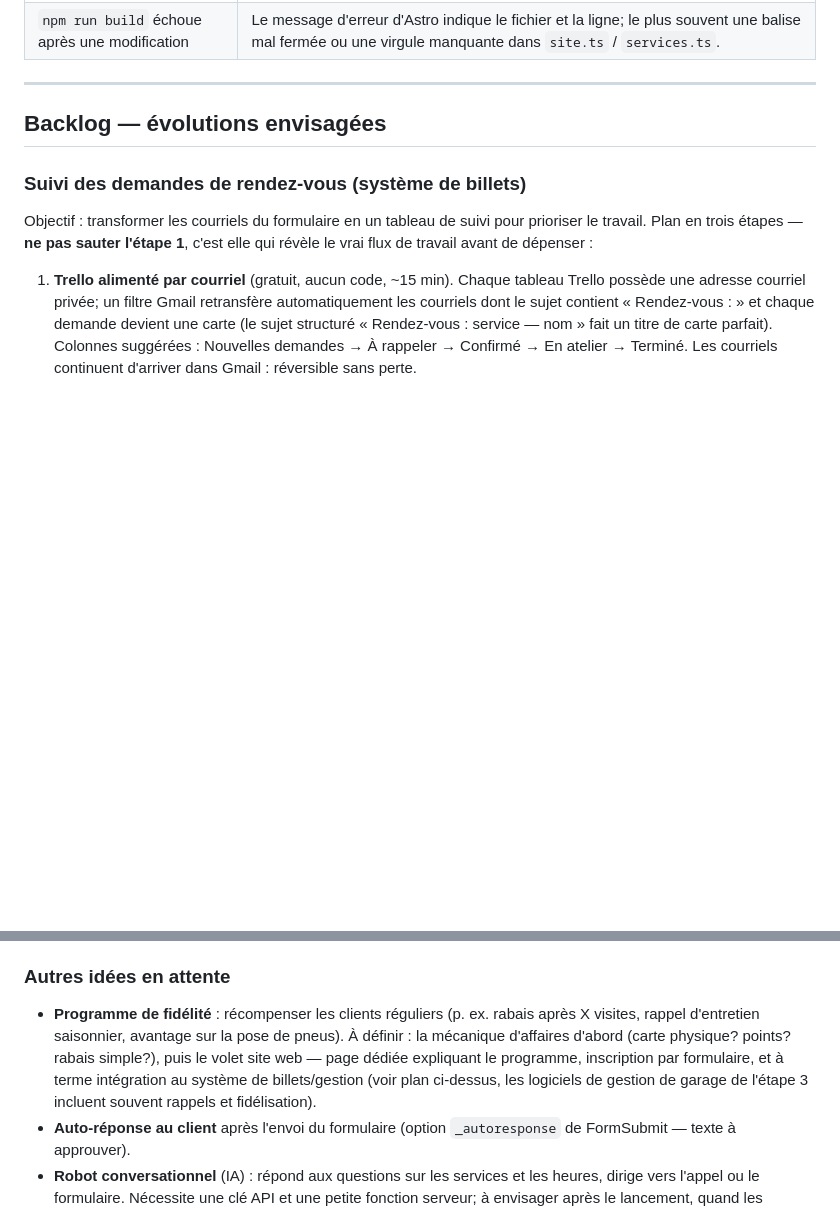
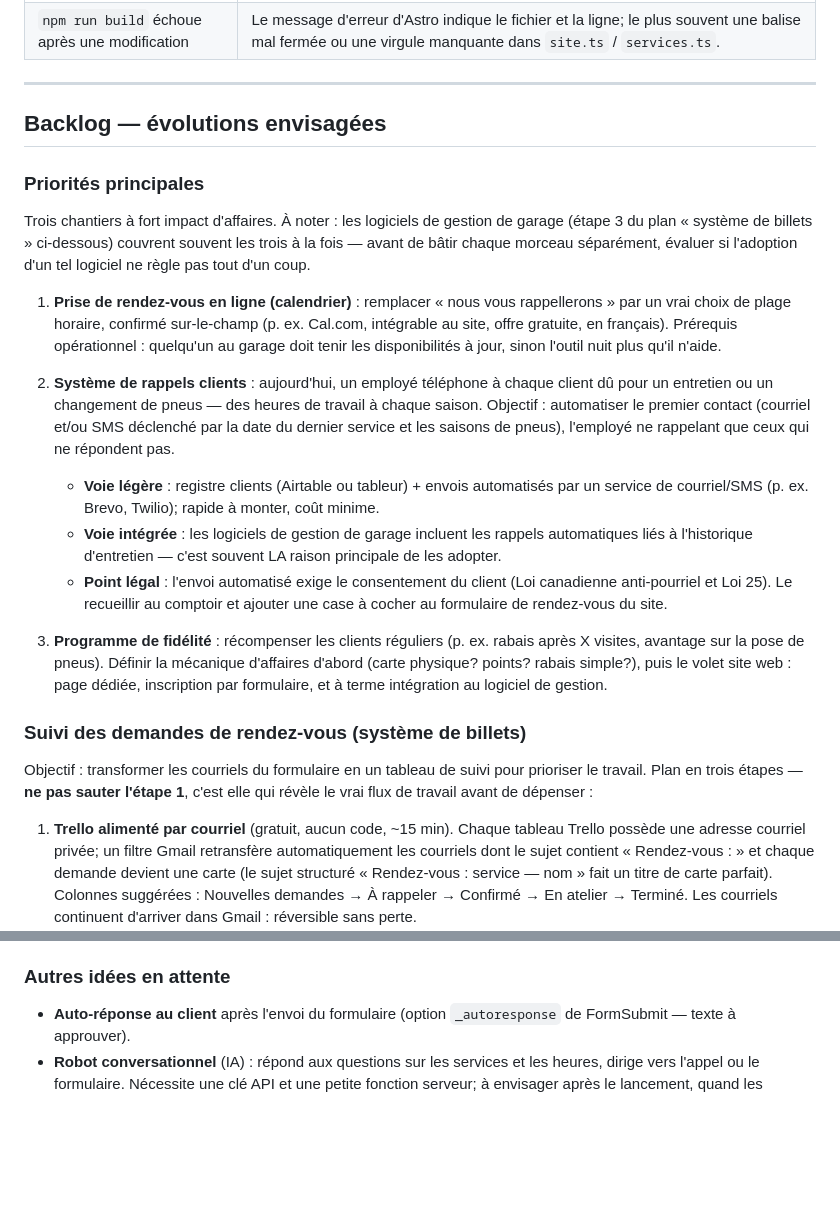
Before and after one commit to agadoury/yanexproweb, a Markdown page: README.md, 2 parts joined by grey strips. Drawn GitHub-style; blank space fills up the shorter version.

Commit message:
Restructure backlog around three main priorities
New "Priorités principales" section: online scheduling, automated
customer reminders (replacing the current manual call-every-client
routine, with light and integrated implementation paths plus the
consent requirement), and the loyalty program (moved up from other
ideas). Notes that stage-3 garage-management software can cover all
three at once.

Co-Authored-By: Claude Fable 5 <noreply@anthropic.com>
Claude-Session: https://claude.ai/code/session_013sYBn4g9tvaJe3pK8LMv1Z

```diff
--- a/README.md
+++ b/README.md
@@ -372,6 +372,41 @@ en-têtes de sécurité (HSTS, nosniff, referrer, permissions), en-tête
 
 ## Backlog — évolutions envisagées
 
+### Priorités principales
+
+Trois chantiers à fort impact d'affaires. À noter : les logiciels de gestion
+de garage (étape 3 du plan « système de billets » ci-dessous) couvrent
+souvent les trois à la fois — avant de bâtir chaque morceau séparément,
+évaluer si l'adoption d'un tel logiciel ne règle pas tout d'un coup.
+
+1. **Prise de rendez-vous en ligne (calendrier)** : remplacer « nous vous
+   rappellerons » par un vrai choix de plage horaire, confirmé sur-le-champ
+   (p. ex. Cal.com, intégrable au site, offre gratuite, en français).
+   Prérequis opérationnel : quelqu'un au garage doit tenir les
+   disponibilités à jour, sinon l'outil nuit plus qu'il n'aide.
+
+2. **Système de rappels clients** : aujourd'hui, un employé téléphone à
+   chaque client dû pour un entretien ou un changement de pneus — des
+   heures de travail à chaque saison. Objectif : automatiser le premier
+   contact (courriel et/ou SMS déclenché par la date du dernier service et
+   les saisons de pneus), l'employé ne rappelant que ceux qui ne répondent
+   pas.
+   - **Voie légère** : registre clients (Airtable ou tableur) + envois
+     automatisés par un service de courriel/SMS (p. ex. Brevo, Twilio);
+     rapide à monter, coût minime.
+   - **Voie intégrée** : les logiciels de gestion de garage incluent les
+     rappels automatiques liés à l'historique d'entretien — c'est souvent
+     LA raison principale de les adopter.
+   - **Point légal** : l'envoi automatisé exige le consentement du client
+     (Loi canadienne anti-pourriel et Loi 25). Le recueillir au comptoir et
+     ajouter une case à cocher au formulaire de rendez-vous du site.
+
+3. **Programme de fidélité** : récompenser les clients réguliers (p. ex.
+   rabais après X visites, avantage sur la pose de pneus). Définir la
+   mécanique d'affaires d'abord (carte physique? points? rabais simple?),
+   puis le volet site web : page dédiée, inscription par formulaire, et à
+   terme intégration au logiciel de gestion.
+
 ### Suivi des demandes de rendez-vous (système de billets)
 
 Objectif : transformer les courriels du formulaire en un tableau de suivi
@@ -399,14 +434,6 @@ c'est elle qui révèle le vrai flux de travail avant de dépenser :
 
 ### Autres idées en attente
 
-- **Programme de fidélité** : récompenser les clients réguliers (p. ex.
-  rabais après X visites, rappel d'entretien saisonnier, avantage sur la
-  pose de pneus). À définir : la mécanique d'affaires d'abord (carte
-  physique? points? rabais simple?), puis le volet site web — page
-  dédiée expliquant le programme, inscription par formulaire, et à terme
-  intégration au système de billets/gestion (voir plan ci-dessus, les
-  logiciels de gestion de garage de l'étape 3 incluent souvent rappels et
-  fidélisation).
 - **Auto-réponse au client** après l'envoi du formulaire (option
   `_autoresponse` de FormSubmit — texte à approuver).
 - **Robot conversationnel** (IA) : répond aux questions sur les services et
```
